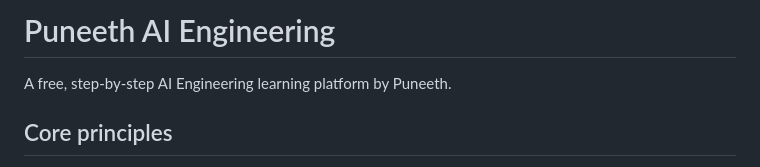
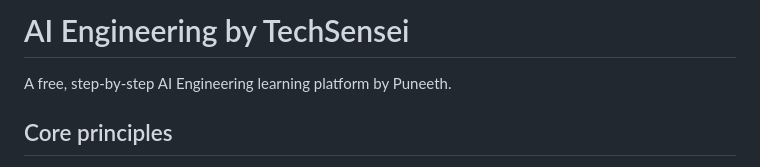
Before and after one commit to PuneethTechSensei/puneeth-ai-engineering, a Markdown page: README.md, the part around the change. Drawn GitHub-style.

Commit message:
Rebrand platform to AI Engineering by TechSensei

```diff
--- a/README.md
+++ b/README.md
@@ -1,4 +1,4 @@
-# Puneeth AI Engineering
+# AI Engineering by TechSensei
 
 A free, step-by-step AI Engineering learning platform by Puneeth.
 
```
